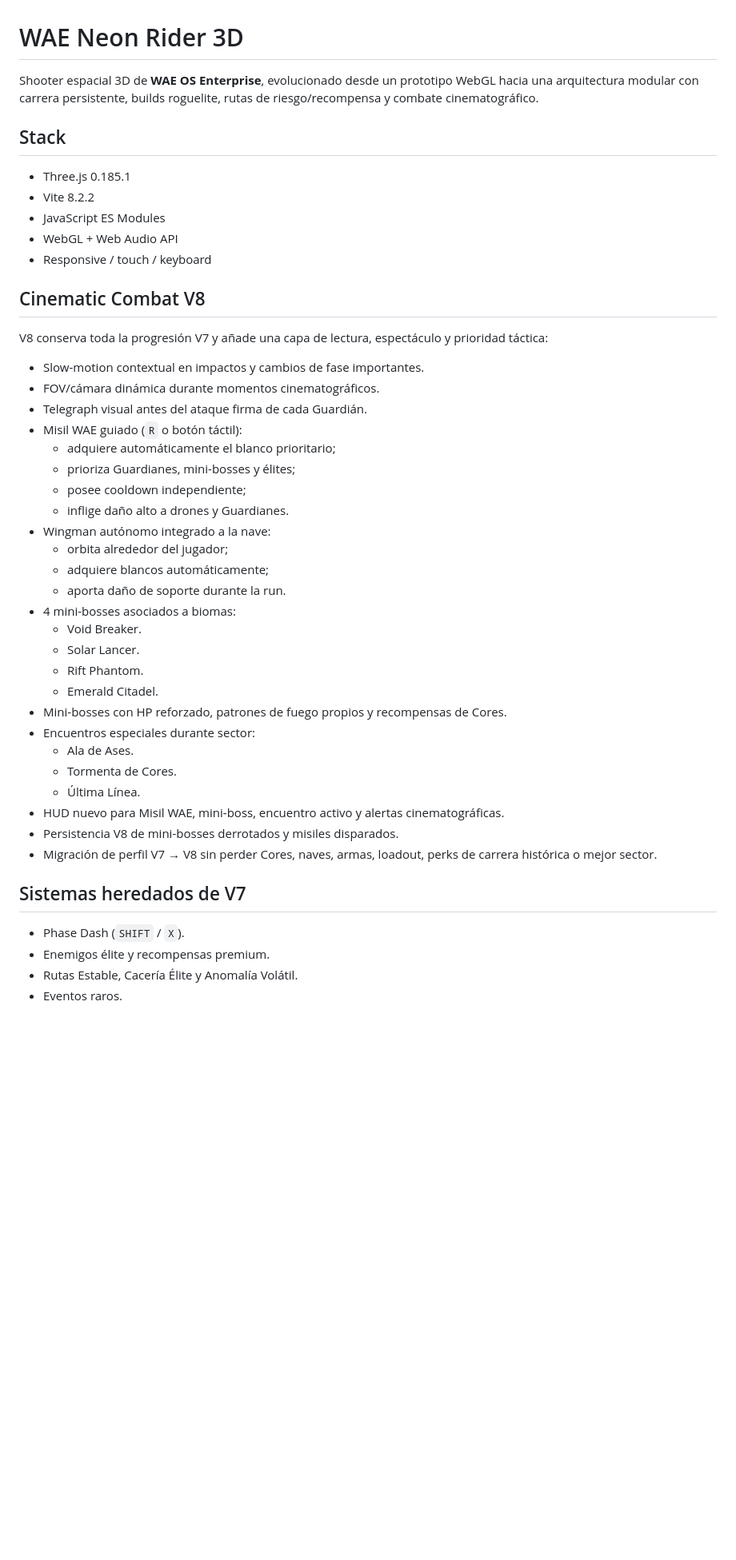
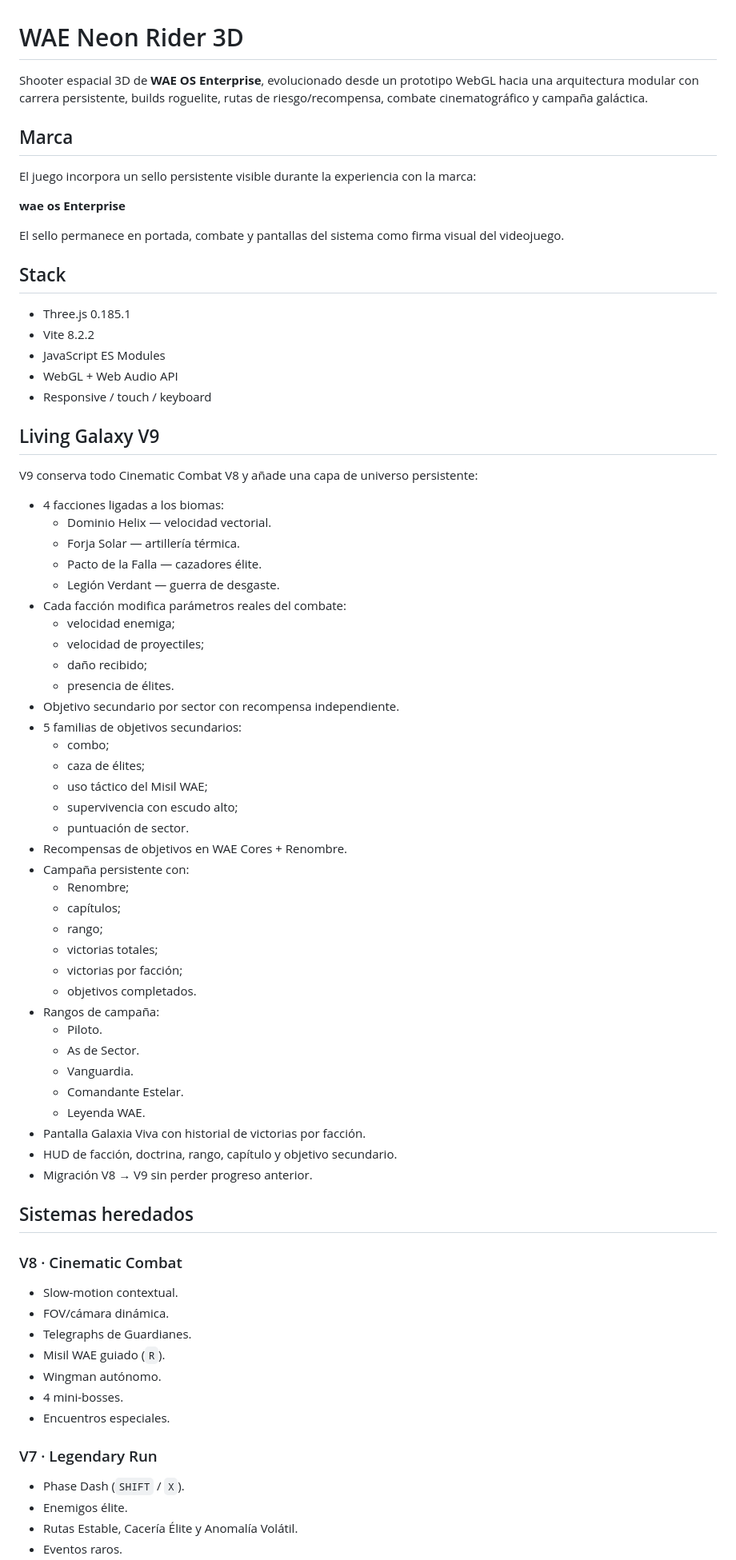
Before and after one commit to aleexwae4-lab/Navegame, a Markdown page: README.md, the part around one of its changes. Shown at 80% size. GitHub-like rendering; blank space fills up the shorter version.

Commit message:
docs(v9): document living galaxy and WAE brand seal

```diff
--- a/README.md
+++ b/README.md
@@ -1,6 +1,14 @@
 # WAE Neon Rider 3D
 
-Shooter espacial 3D de **WAE OS Enterprise**, evolucionado desde un prototipo WebGL hacia una arquitectura modular con carrera persistente, builds roguelite, rutas de riesgo/recompensa y combate cinematográfico.
+Shooter espacial 3D de **WAE OS Enterprise**, evolucionado desde un prototipo WebGL hacia una arquitectura modular con carrera persistente, builds roguelite, rutas de riesgo/recompensa, combate cinematográfico y campaña galáctica.
+
+## Marca
+
+El juego incorpora un sello persistente visible durante la experiencia con la marca:
+
+**wae os Enterprise**
+
+El sello permanece en portada, combate y pantallas del sistema como firma visual del videojuego.
 
 ## Stack
 
@@ -10,39 +18,60 @@ Shooter espacial 3D de **WAE OS Enterprise**, evolucionado desde un prototipo We
 - WebGL + Web Audio API
 - Responsive / touch / keyboard
 
-## Cinematic Combat V8
+## Living Galaxy V9
 
-V8 conserva toda la progresión V7 y añade una capa de lectura, espectáculo y prioridad táctica:
+V9 conserva todo Cinematic Combat V8 y añade una capa de universo persistente:
 
-- Slow-motion contextual en impactos y cambios de fase importantes.
-- FOV/cámara dinámica durante momentos cinematográficos.
-- Telegraph visual antes del ataque firma de cada Guardián.
-- Misil WAE guiado (`R` o botón táctil):
-  - adquiere automáticamente el blanco prioritario;
-  - prioriza Guardianes, mini-bosses y élites;
-  - posee cooldown independiente;
-  - inflige daño alto a drones y Guardianes.
-- Wingman autónomo integrado a la nave:
-  - orbita alrededor del jugador;
-  - adquiere blancos automáticamente;
-  - aporta daño de soporte durante la run.
-- 4 mini-bosses asociados a biomas:
-  - Void Breaker.
-  - Solar Lancer.
-  - Rift Phantom.
-  - Emerald Citadel.
-- Mini-bosses con HP reforzado, patrones de fuego propios y recompensas de Cores.
-- Encuentros especiales durante sector:
-  - Ala de Ases.
-  - Tormenta de Cores.
-  - Última Línea.
-- HUD nuevo para Misil WAE, mini-boss, encuentro activo y alertas cinematográficas.
-- Persistencia V8 de mini-bosses derrotados y misiles disparados.
-- Migración de perfil V7 → V8 sin perder Cores, naves, armas, loadout, perks de carrera histórica o mejor sector.
+- 4 facciones ligadas a los biomas:
+  - Dominio Helix — velocidad vectorial.
+  - Forja Solar — artillería térmica.
+  - Pacto de la Falla — cazadores élite.
+  - Legión Verdant — guerra de desgaste.
+- Cada facción modifica parámetros reales del combate:
+  - velocidad enemiga;
+  - velocidad de proyectiles;
+  - daño recibido;
+  - presencia de élites.
+- Objetivo secundario por sector con recompensa independiente.
+- 5 familias de objetivos secundarios:
+  - combo;
+  - caza de élites;
+  - uso táctico del Misil WAE;
+  - supervivencia con escudo alto;
+  - puntuación de sector.
+- Recompensas de objetivos en WAE Cores + Renombre.
+- Campaña persistente con:
+  - Renombre;
+  - capítulos;
+  - rango;
+  - victorias totales;
+  - victorias por facción;
+  - objetivos completados.
+- Rangos de campaña:
+  - Piloto.
+  - As de Sector.
+  - Vanguardia.
+  - Comandante Estelar.
+  - Leyenda WAE.
+- Pantalla Galaxia Viva con historial de victorias por facción.
+- HUD de facción, doctrina, rango, capítulo y objetivo secundario.
+- Migración V8 → V9 sin perder progreso anterior.
 
-## Sistemas heredados de V7
+## Sistemas heredados
+
+### V8 · Cinematic Combat
+
+- Slow-motion contextual.
+- FOV/cámara dinámica.
+- Telegraphs de Guardianes.
+- Misil WAE guiado (`R`).
+- Wingman autónomo.
+- 4 mini-bosses.
+- Encuentros especiales.
+
+### V7 · Legendary Run
 
 - Phase Dash (`SHIFT` / `X`).
-- Enemigos élite y recompensas premium.
+- Enemigos élite.
 - Rutas Estable, Cacería Élite y Anomalía Volátil.
 - Eventos raros.
```
Also changed, not shown: other parts of README.md (+31 -38 lines).
